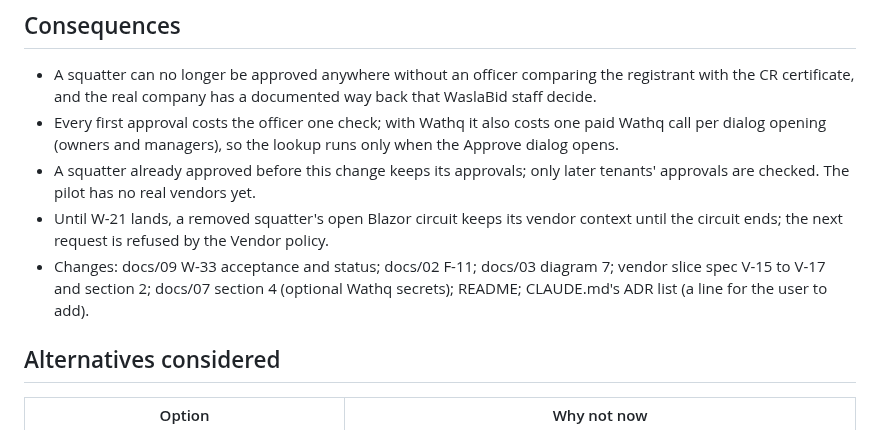
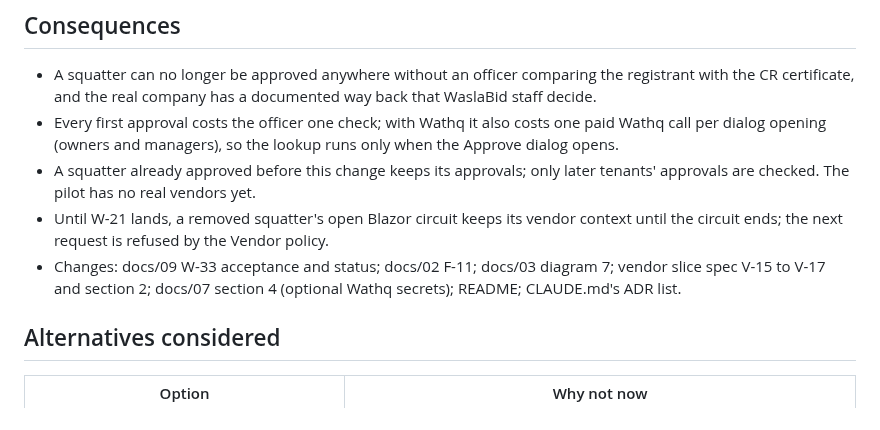
Before and after one commit to AhmedAssaf/ERP, a Markdown page: docs/adr/0013-cr-ownership-check-before-first-approval.md, the part around one of its changes. GitHub-like rendering.

```diff
--- a/docs/adr/0013-cr-ownership-check-before-first-approval.md
+++ b/docs/adr/0013-cr-ownership-check-before-first-approval.md
@@ -45,7 +45,7 @@ The registrant's name is self-declared at sign-up and the CR certificate is a pu
 - Every first approval costs the officer one check; with Wathq it also costs one paid Wathq call per dialog opening (owners and managers), so the lookup runs only when the Approve dialog opens.
 - A squatter already approved before this change keeps its approvals; only later tenants' approvals are checked. The pilot has no real vendors yet.
 - Until W-21 lands, a removed squatter's open Blazor circuit keeps its vendor context until the circuit ends; the next request is refused by the Vendor policy.
-- Changes: docs/09 W-33 acceptance and status; docs/02 F-11; docs/03 diagram 7; vendor slice spec V-15 to V-17 and section 2; docs/07 section 4 (optional Wathq secrets); README; CLAUDE.md's ADR list (a line for the user to add).
+- Changes: docs/09 W-33 acceptance and status; docs/02 F-11; docs/03 diagram 7; vendor slice spec V-15 to V-17 and section 2; docs/07 section 4 (optional Wathq secrets); README; CLAUDE.md's ADR list.
 
 ## Alternatives considered
 
```
Also changed, not shown: other parts of docs/adr/0013-cr-ownership-check-before-first-approval.md (+1 -1 lines), docs/09-backlog.md (+4 -4 lines), 1 other file.
